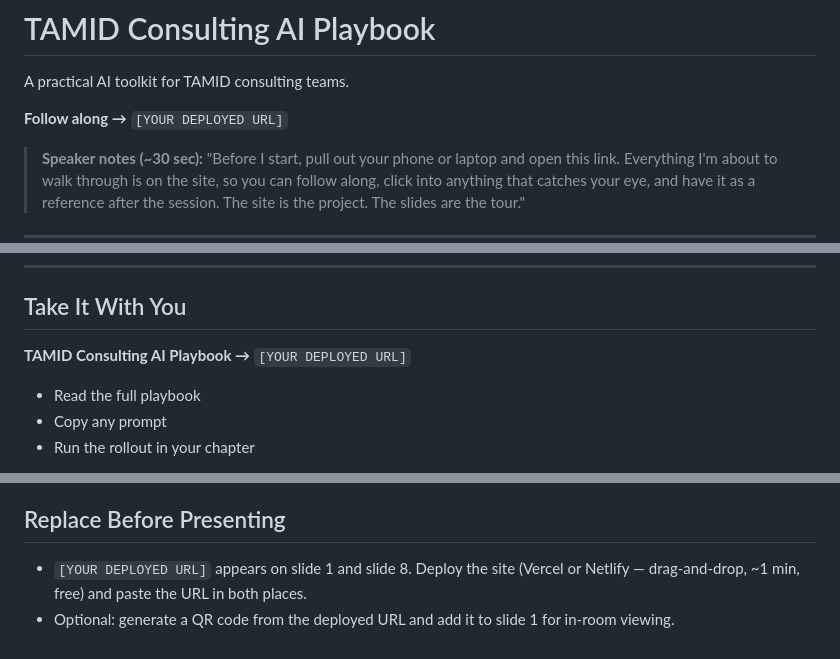
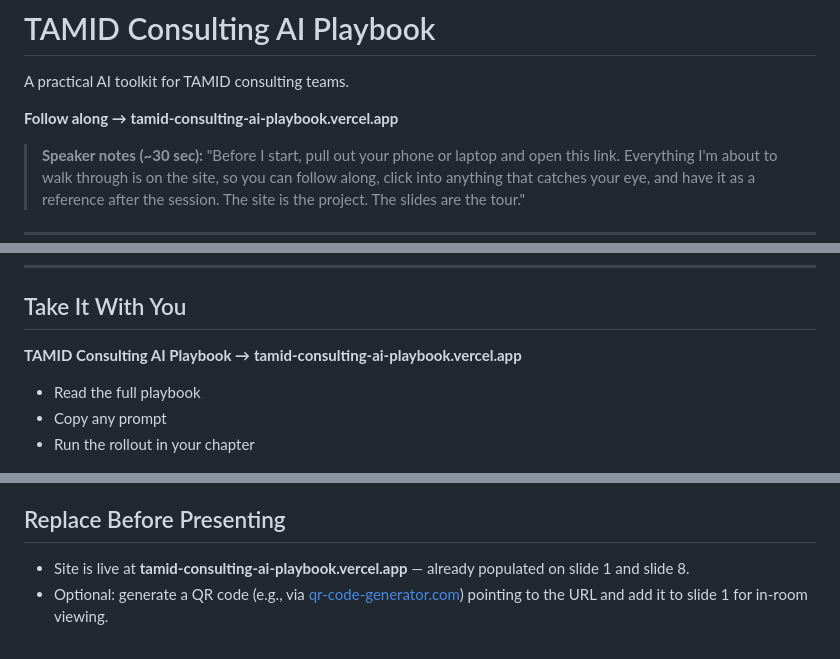
Before and after one commit to manthatwalks/tamid-consulting-ai-playbook, a Markdown page: presentation.md, 3 parts joined by grey strips. GitHub-like rendering.

Commit message:
docs: populate live URL in presentation deck

```diff
--- a/presentation.md
+++ b/presentation.md
@@ -9,7 +9,7 @@ Format: Gamma-compatible markdown. Paste into [gamma.app](https://gamma.app) →
 
 A practical AI toolkit for TAMID consulting teams.
 
-**Follow along →** `[YOUR DEPLOYED URL]`
+**Follow along →** **tamid-consulting-ai-playbook.vercel.app**
 
 > **Speaker notes (~30 sec):** "Before I start, pull out your phone or laptop and open this link. Everything I'm about to walk through is on the site, so you can follow along, click into anything that catches your eye, and have it as a reference after the session. The site is the project. The slides are the tour."
 
@@ -97,7 +97,7 @@ Five workflows. Every prompt has inputs, when to use it, and how to validate the
 
 ## Take It With You
 
-**TAMID Consulting AI Playbook →** `[YOUR DEPLOYED URL]`
+**TAMID Consulting AI Playbook →** **tamid-consulting-ai-playbook.vercel.app**
 
 - Read the full playbook
 - Copy any prompt
@@ -124,5 +124,5 @@ Five workflows. Every prompt has inputs, when to use it, and how to validate the
 
 ## Replace Before Presenting
 
-- `[YOUR DEPLOYED URL]` appears on slide 1 and slide 8. Deploy the site (Vercel or Netlify — drag-and-drop, ~1 min, free) and paste the URL in both places.
-- Optional: generate a QR code from the deployed URL and add it to slide 1 for in-room viewing.
+- Site is live at **tamid-consulting-ai-playbook.vercel.app** — already populated on slide 1 and slide 8.
+- Optional: generate a QR code (e.g., via [qr-code-generator.com](https://www.qr-code-generator.com)) pointing to the URL and add it to slide 1 for in-room viewing.
```
